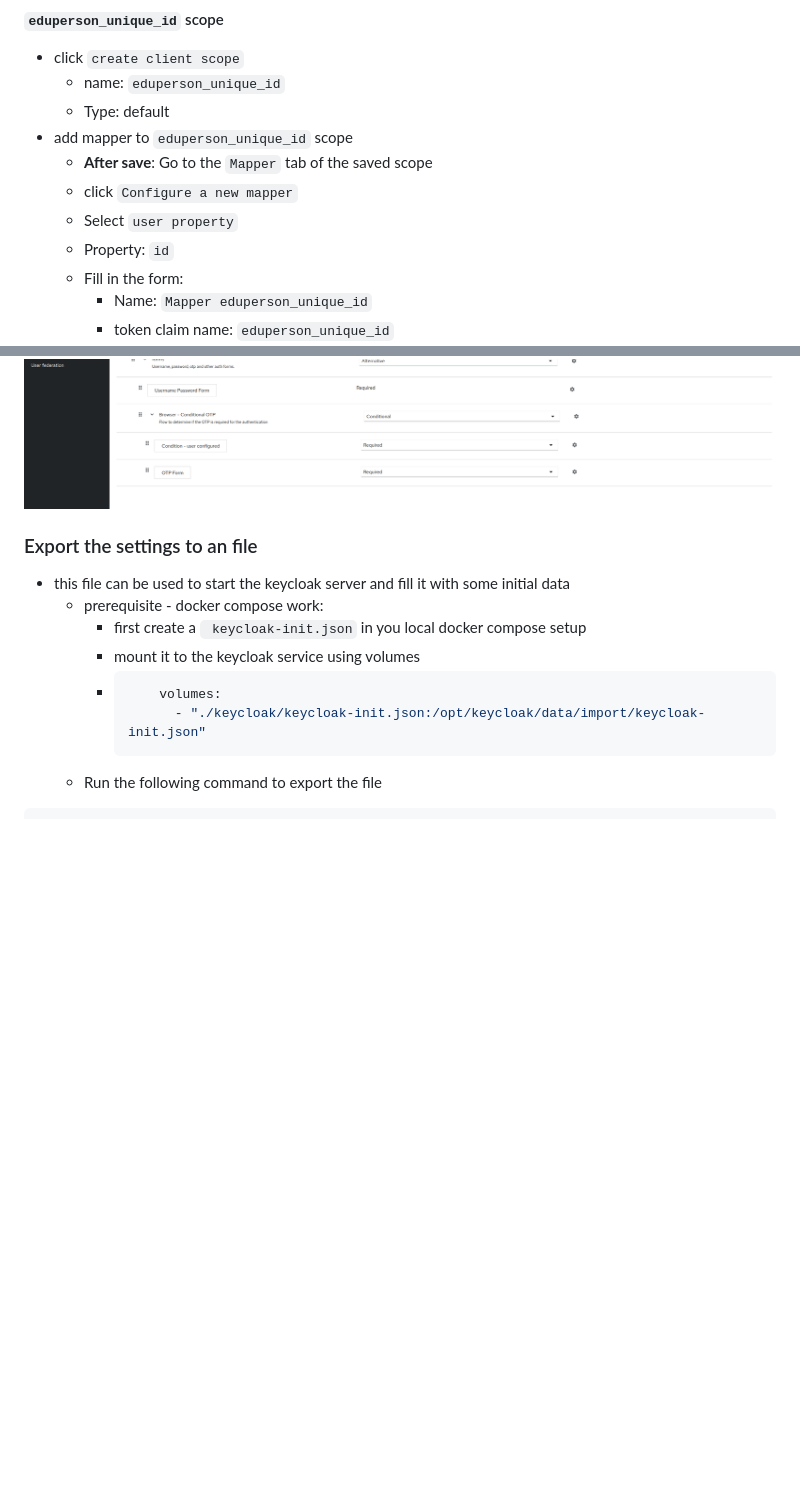
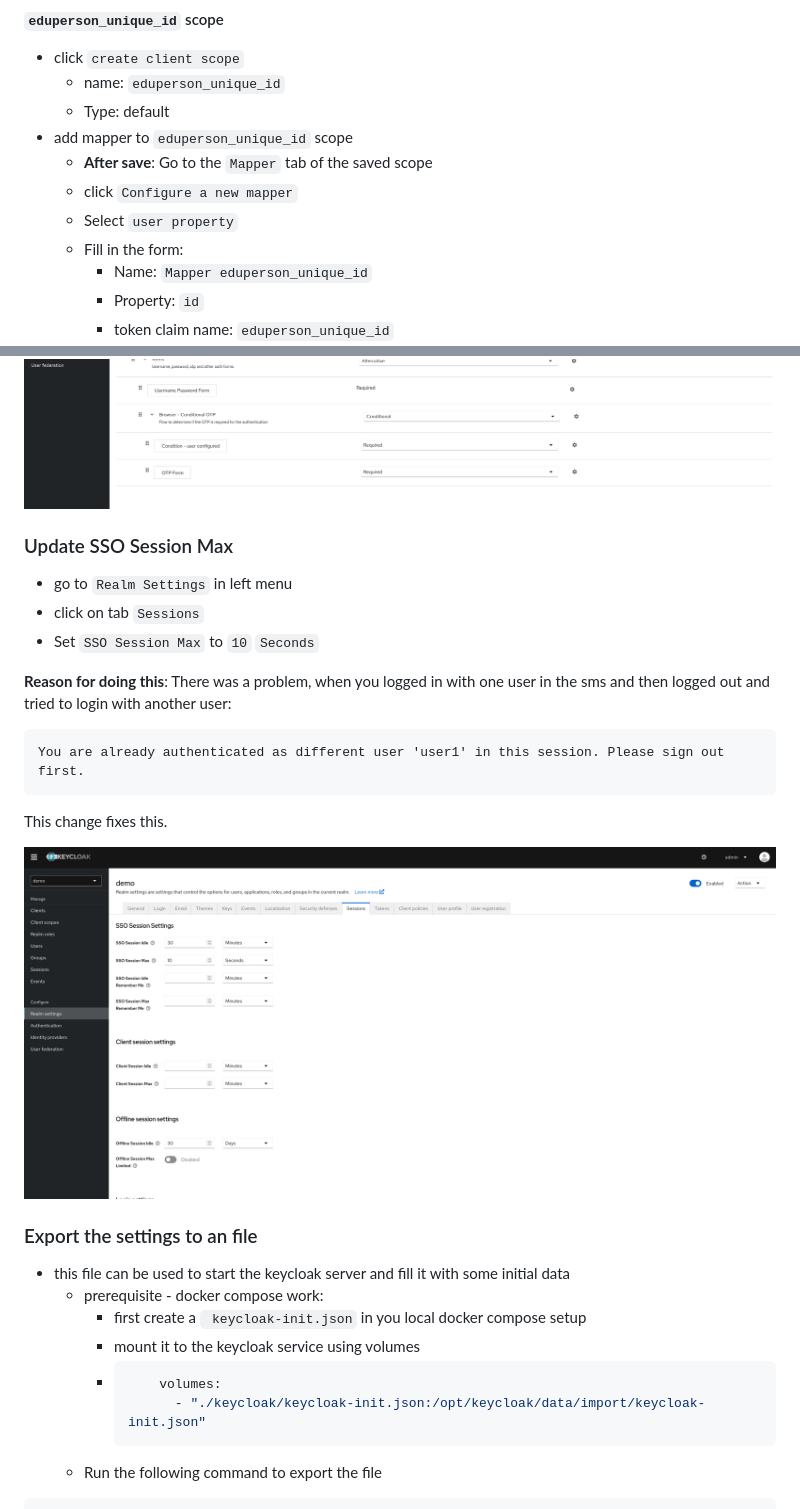
Before and after one commit to time-IO/tsm-orchestration, a Markdown page: keycloak/docs/Configuration.md, 2 parts joined by grey strips. GitHub-like rendering; pictures changed too: keycloak/media/1019.png (added); blank space fills up the shorter version.

Commit message:
set user 2,3,4 passwords; set session max time to 10 seconds; updated documentation

````diff
--- a/keycloak/docs/Configuration.md
+++ b/keycloak/docs/Configuration.md
@@ -91,9 +91,9 @@
   - __After save__: Go to the `Mapper` tab of the saved scope
   - click `Configure a new mapper`
   - Select `user property`
-  - Property: `id`
   - Fill in the form:
     - Name: `Mapper eduperson_unique_id`
+    - Property: `id`
     - token claim name: `eduperson_unique_id`
     ![1012](./../media/1012.png)
 
@@ -161,6 +161,21 @@ If the cookie is disabled, you have to enter a password everytime you login. Thi
 ![1017](./../media/1017.png)
 ![1018](./../media/1018.png)
 
+### Update SSO Session Max
+- go to `Realm Settings` in left menu
+- click on tab `Sessions`
+- Set `SSO Session Max` to `10` `Seconds`
+
+__Reason for doing this__:
+There was a problem, when you logged in with one user in the sms and then  logged out and tried to login with another user:
+
+```
+You are already authenticated as different user 'user1' in this session. Please sign out first.
+```
+This change fixes this.
+
+![1019](./../media/1019.png)
+
 ### Export the settings to an file
   - this file can be used to start the keycloak server and fill it with some initial data
     - prerequisite - docker compose work:
````
Also changed, not shown: 1 other file.
